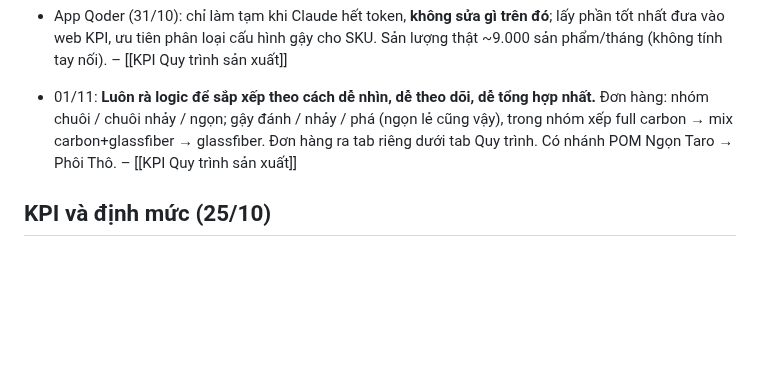
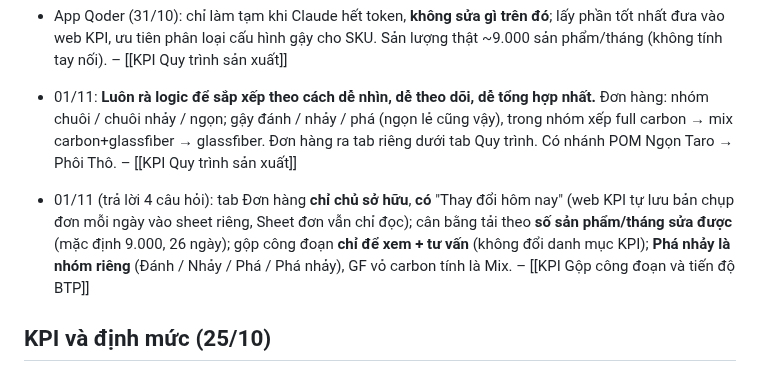
Before and after one commit to phamdoanchiengroup-cloud/githubforclaude160695, a Markdown page: bo-nao/Quyết định của chủ dự án.md, the part around the change. Drawn GitHub-style; blank space fills up the shorter version.

Commit message:
bộ não: quyết định 01/11 (tab đơn hàng, sản lượng/tháng, gộp để xem, nhóm phá nhảy)
Co-Authored-By: Claude Opus 5.5 <noreply@anthropic.com>
Claude-Session: https://claude.ai/code/session_01DMamzgXiaqnWA3ycikzcMi

```diff
--- a/bo-nao/Quyết định của chủ dự án.md
+++ b/bo-nao/Quyết định của chủ dự án.md
@@ -66,6 +66,7 @@ Những điều đã chốt. Đừng đề xuất lại những gì ghi "không
 
 - App Qoder (31/10): chỉ làm tạm khi Claude hết token, **không sửa gì trên đó**; lấy phần tốt nhất đưa vào web KPI, ưu tiên phân loại cấu hình gậy cho SKU. Sản lượng thật ~9.000 sản phẩm/tháng (không tính tay nối). – [[KPI Quy trình sản xuất]]
 - 01/11: **Luôn rà logic để sắp xếp theo cách dễ nhìn, dễ theo dõi, dễ tổng hợp nhất.** Đơn hàng: nhóm chuôi / chuôi nhảy / ngọn; gậy đánh / nhảy / phá (ngọn lẻ cũng vậy), trong nhóm xếp full carbon → mix carbon+glassfiber → glassfiber. Đơn hàng ra tab riêng dưới tab Quy trình. Có nhánh POM Ngọn Taro → Phôi Thô. – [[KPI Quy trình sản xuất]]
+- 01/11 (trả lời 4 câu hỏi): tab Đơn hàng **chỉ chủ sở hữu**, **có** "Thay đổi hôm nay" (web KPI tự lưu bản chụp đơn mỗi ngày vào sheet riêng, Sheet đơn vẫn chỉ đọc); cân bằng tải theo **số sản phẩm/tháng sửa được** (mặc định 9.000, 26 ngày); gộp công đoạn **chỉ để xem + tư vấn** (không đổi danh mục KPI); **Phá nhảy là nhóm riêng** (Đánh / Nhảy / Phá / Phá nhảy), GF vỏ carbon tính là Mix. – [[KPI Gộp công đoạn và tiến độ BTP]]
 
 ## KPI và định mức (25/10)
 - Bỏ khoản "Không nhắc CN nhập" của TP/PP với lượt phạt trễ không có vi phạm NHAPTRE (phạt trước 15/09): chỉ trừ khi công nhân thật sự bị trừ. – [[KPI Sửa lỗi 21-10 và dữ liệu sheet]]
```
